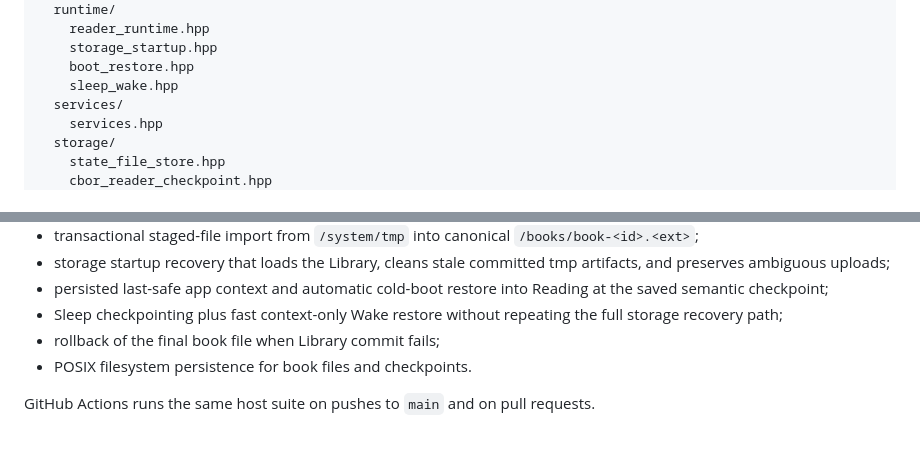
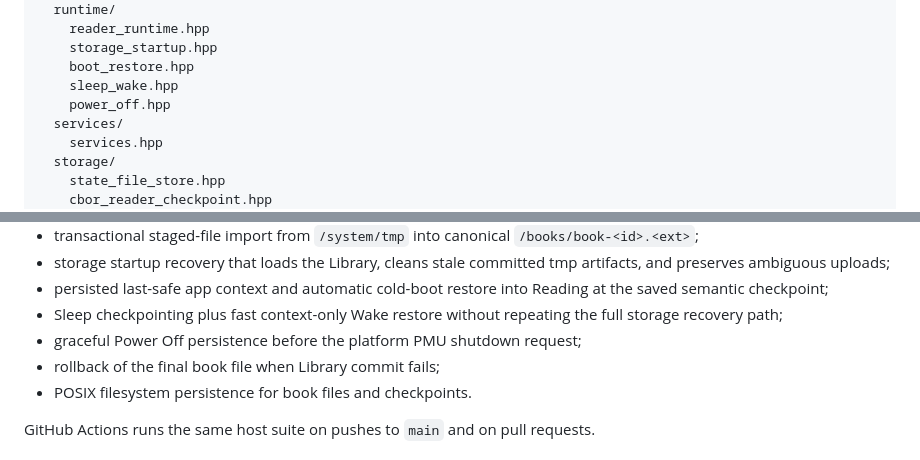
Before and after one commit to raznoglaz1y/enku, a Markdown page: firmware/README.md, 2 parts joined by grey strips. Drawn GitHub-style.

Commit message:
Document graceful power off lifecycle

```diff
--- a/firmware/README.md
+++ b/firmware/README.md
@@ -37,6 +37,7 @@ include/enku/
     storage_startup.hpp
     boot_restore.hpp
     sleep_wake.hpp
+    power_off.hpp
   services/
     services.hpp
   storage/
@@ -104,6 +105,7 @@ The host suite currently covers:
 - storage startup recovery that loads the Library, cleans stale committed tmp artifacts, and preserves ambiguous uploads;
 - persisted last-safe app context and automatic cold-boot restore into Reading at the saved semantic checkpoint;
 - Sleep checkpointing plus fast context-only Wake restore without repeating the full storage recovery path;
+- graceful Power Off persistence before the platform PMU shutdown request;
 - rollback of the final book file when Library commit fails;
 - POSIX filesystem persistence for book files and checkpoints.
 
```
